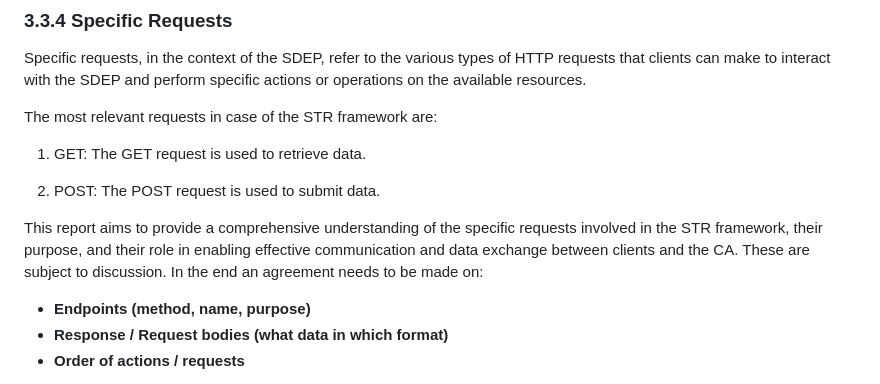
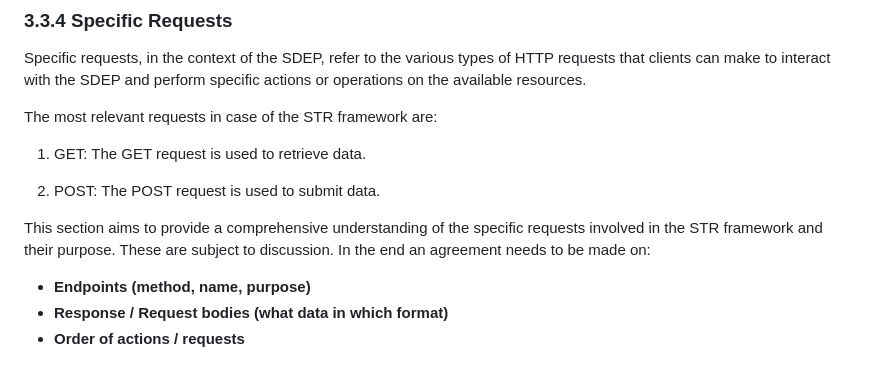
Before and after one commit to SEMICeu/STR-AP, a Markdown page: doc/best_practices/BestPractices.md, the part around the change. Rendered like a GitHub page.

```diff
--- a/doc/best_practices/BestPractices.md
+++ b/doc/best_practices/BestPractices.md
@@ -502,7 +502,7 @@ The most relevant requests in case of the STR framework are:
 
 2. POST: The POST request is used to submit data.
 
-This report aims to provide a comprehensive understanding of the specific requests involved in the STR framework, their purpose, and their role in enabling effective communication and data exchange between clients and the CA.  These are subject to discussion. In the end an agreement needs to be made on:
+This section aims to provide a comprehensive understanding of the specific requests involved in the STR framework and their purpose.  These are subject to discussion. In the end an agreement needs to be made on:
 
 - **Endpoints (method, name, purpose)**
 - **Response / Request bodies (what data in which format)**
```
